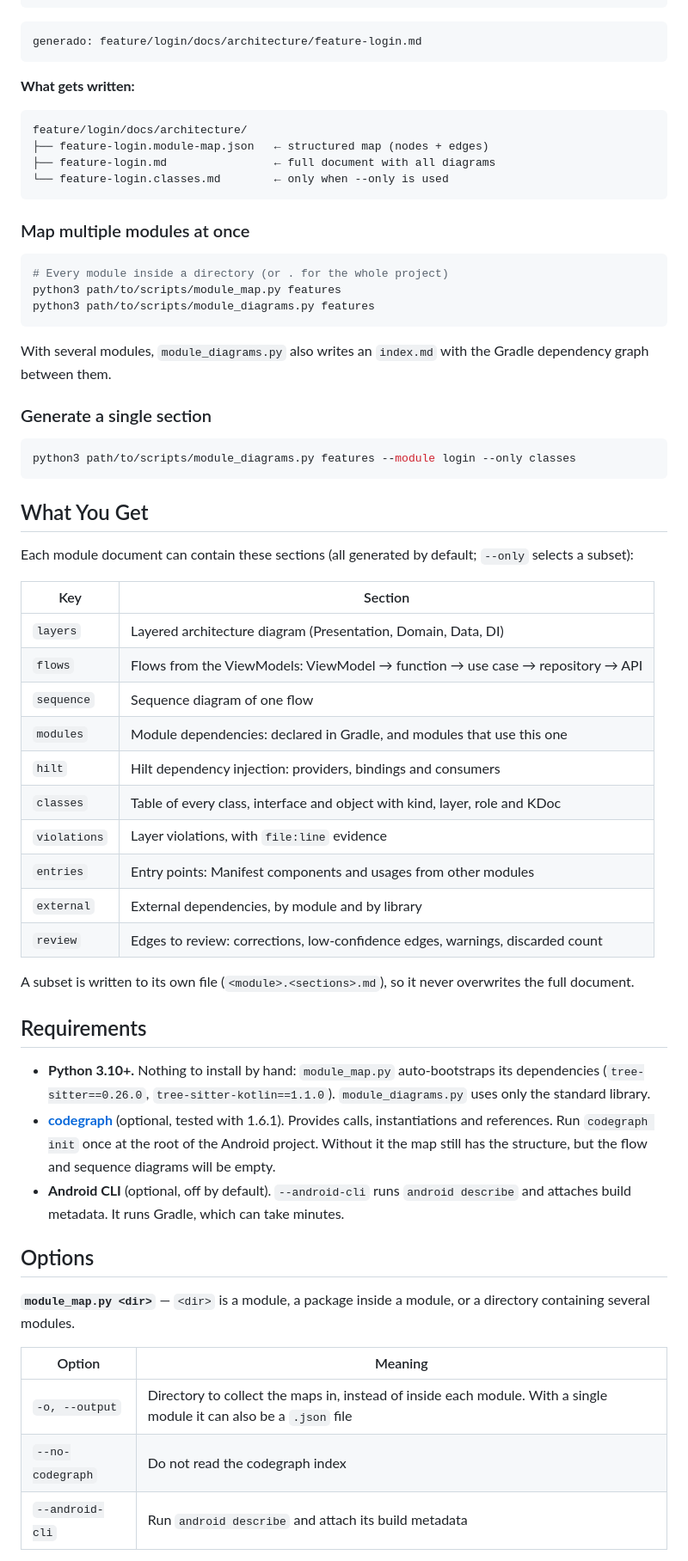
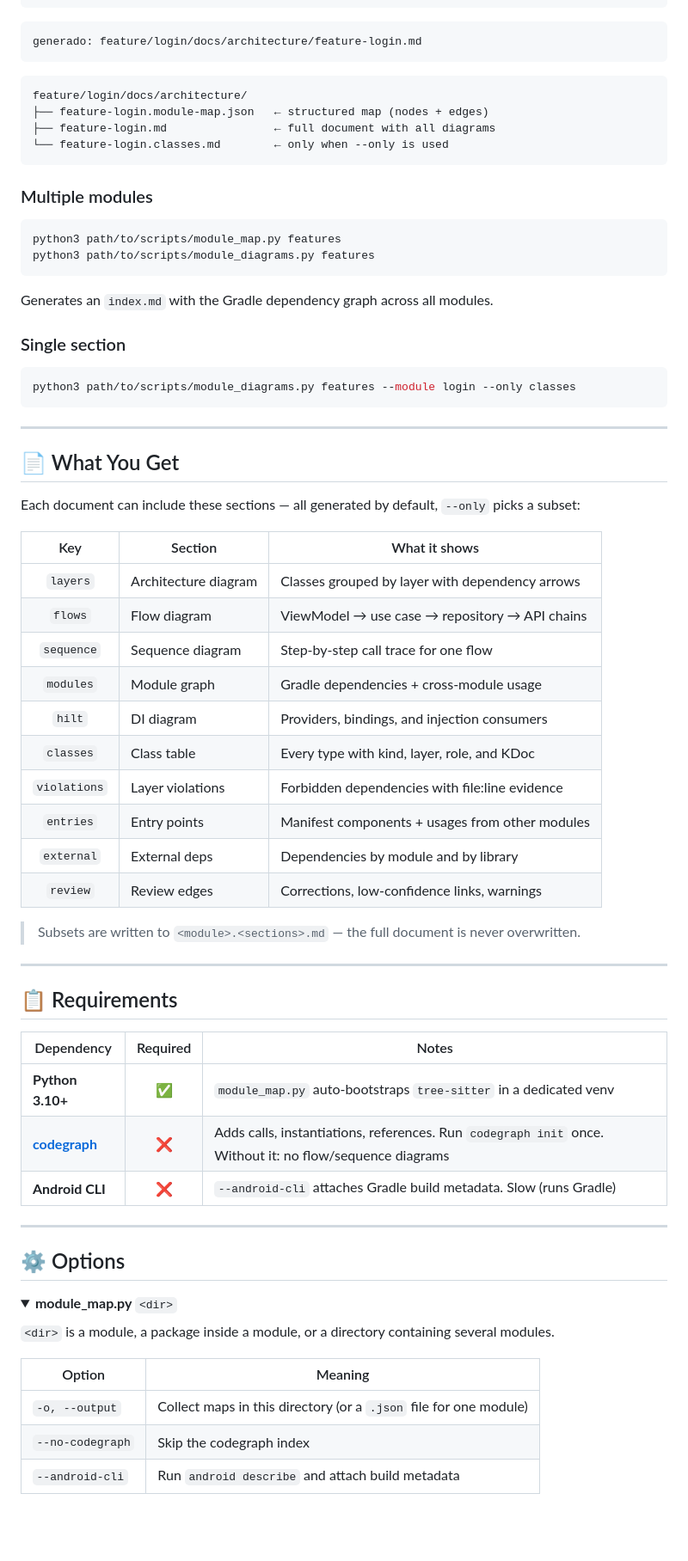
Before and after one commit to pfranccino/android-module-map, a Markdown page: README.md, the part around one of its changes. Shown at 86% size. Drawn GitHub-style; folded sections open; blank space fills up the shorter version.

````diff
--- a/README.md
+++ b/README.md
@@ -97,8 +113,6 @@ installs `tree-sitter` there (requires network). Subsequent runs start instantly
 generado: feature/login/docs/architecture/feature-login.md
 ```
 
-**What gets written:**
-
 ```
 feature/login/docs/architecture/
 ├── feature-login.module-map.json   ← structured map (nodes + edges)
@@ -106,64 +120,66 @@ feature/login/docs/architecture/
 └── feature-login.classes.md        ← only when --only is used
 ```
 
-### Map multiple modules at once
+</details>
+
+### Multiple modules
 
 ```bash
-# Every module inside a directory (or . for the whole project)
 python3 path/to/scripts/module_map.py features
 python3 path/to/scripts/module_diagrams.py features
 ```
 
-With several modules, `module_diagrams.py` also writes an `index.md` with the Gradle dependency
-graph between them.
+Generates an `index.md` with the Gradle dependency graph across all modules.
 
-### Generate a single section
+### Single section
 
 ```bash
 python3 path/to/scripts/module_diagrams.py features --module login --only classes
 ```
 
-## What You Get
+---
 
-Each module document can contain these sections (all generated by default; `--only` selects a
-subset):
+## 📄 What You Get
 
-| Key | Section |
-|---|---|
-| `layers` | Layered architecture diagram (Presentation, Domain, Data, DI) |
-| `flows` | Flows from the ViewModels: ViewModel → function → use case → repository → API |
-| `sequence` | Sequence diagram of one flow |
-| `modules` | Module dependencies: declared in Gradle, and modules that use this one |
-| `hilt` | Hilt dependency injection: providers, bindings and consumers |
-| `classes` | Table of every class, interface and object with kind, layer, role and KDoc |
-| `violations` | Layer violations, with `file:line` evidence |
-| `entries` | Entry points: Manifest components and usages from other modules |
-| `external` | External dependencies, by module and by library |
-| `review` | Edges to review: corrections, low-confidence edges, warnings, discarded count |
+Each document can include these sections — all generated by default, `--only` picks a subset:
 
-A subset is written to its own file (`<module>.<sections>.md`), so it never overwrites the full
-document.
+| Key | Section | What it shows |
+|:---:|---|---|
+| `layers` | Architecture diagram | Classes grouped by layer with dependency arrows |
+| `flows` | Flow diagram | ViewModel → use case → repository → API chains |
+| `sequence` | Sequence diagram | Step-by-step call trace for one flow |
+| `modules` | Module graph | Gradle dependencies + cross-module usage |
+| `hilt` | DI diagram | Providers, bindings, and injection consumers |
+| `classes` | Class table | Every type with kind, layer, role, and KDoc |
+| `violations` | Layer violations | Forbidden dependencies with file:line evidence |
+| `entries` | Entry points | Manifest components + usages from other modules |
+| `external` | External deps | Dependencies by module and by library |
+| `review` | Review edges | Corrections, low-confidence links, warnings |
 
-## Requirements
+> Subsets are written to `<module>.<sections>.md` — the full document is never overwritten.
 
-- **Python 3.10+.** Nothing to install by hand: `module_map.py` auto-bootstraps its
-  dependencies (`tree-sitter==0.26.0`, `tree-sitter-kotlin==1.1.0`). `module_diagrams.py` uses
-  only the standard library.
-- **[codegraph](https://www.npmjs.com/package/@colbymchenry/codegraph)** (optional, tested with
-  1.6.1). Provides calls, instantiations and references. Run `codegraph init` once at the root
-  of the Android project. Without it the map still has the structure, but the flow and sequence
-  diagrams will be empty.
-- **Android CLI** (optional, off by default). `--android-cli` runs `android describe` and
-  attaches build metadata. It runs Gradle, which can take minutes.
+---
 
-## Options
+## 📋 Requirements
 
-**`module_map.py <dir>`** — `<dir>` is a module, a package inside a module, or a directory
-containing several modules.
+| Dependency | Required | Notes |
+|---|:---:|---|
+| **Python 3.10+** | ✅ | `module_map.py` auto-bootstraps `tree-sitter` in a dedicated venv |
+| **[codegraph](https://www.npmjs.com/package/@colbymchenry/codegraph)** | ❌ | Adds calls, instantiations, references. Run `codegraph init` once. Without it: no flow/sequence diagrams |
+| **Android CLI** | ❌ | `--android-cli` attaches Gradle build metadata. Slow (runs Gradle) |
+
+---
+
+## ⚙️ Options
+
+<details>
+<summary><b>module_map.py</b> <code>&lt;dir&gt;</code></summary>
+
+`<dir>` is a module, a package inside a module, or a directory containing several modules.
 
 | Option | Meaning |
 |---|---|
-| `-o, --output` | Directory to collect the maps in, instead of inside each module. With a single module it can also be a `.json` file |
-| `--no-codegraph` | Do not read the codegraph index |
-| `--android-cli` | Run `android describe` and attach its build metadata |
+| `-o, --output` | Collect maps in this directory (or a `.json` file for one module) |
+| `--no-codegraph` | Skip the codegraph index |
+| `--android-cli` | Run `android describe` and attach build metadata |
 
````
Also changed, not shown: other parts of README.md (+160 -97 lines).
